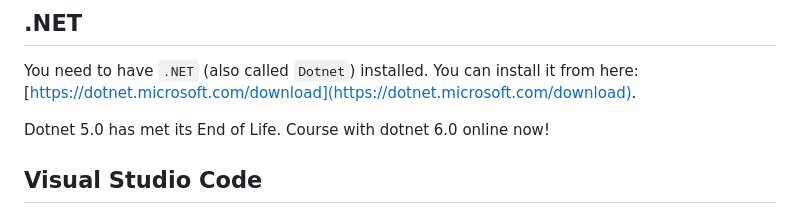
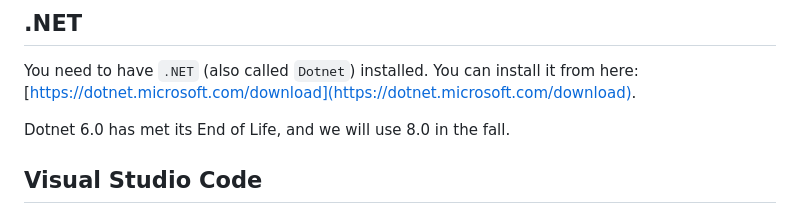
Before and after one commit to centria/advanced-csharp, a Markdown page: src/content/tmc.md, the part around the change. Rendered like a GitHub page.

Commit message:
Dotnet 8 message

```diff
--- a/src/content/tmc.md
+++ b/src/content/tmc.md
@@ -12,7 +12,7 @@ To do the exercises for this course, you need to install a few software to your
 ## .NET
 You need to have `.NET` (also called `Dotnet`) installed. You can install it from here: [https://dotnet.microsoft.com/download](https://dotnet.microsoft.com/download).
 
-<Note>Dotnet 5.0 has met its End of Life. Course with dotnet 6.0 online now!</Note>
+<Note>Dotnet 6.0 has met its End of Life, and we will use 8.0 in the fall.</Note>
 
 ## Visual Studio Code
 
```
Also changed, not shown: 1 other file.
